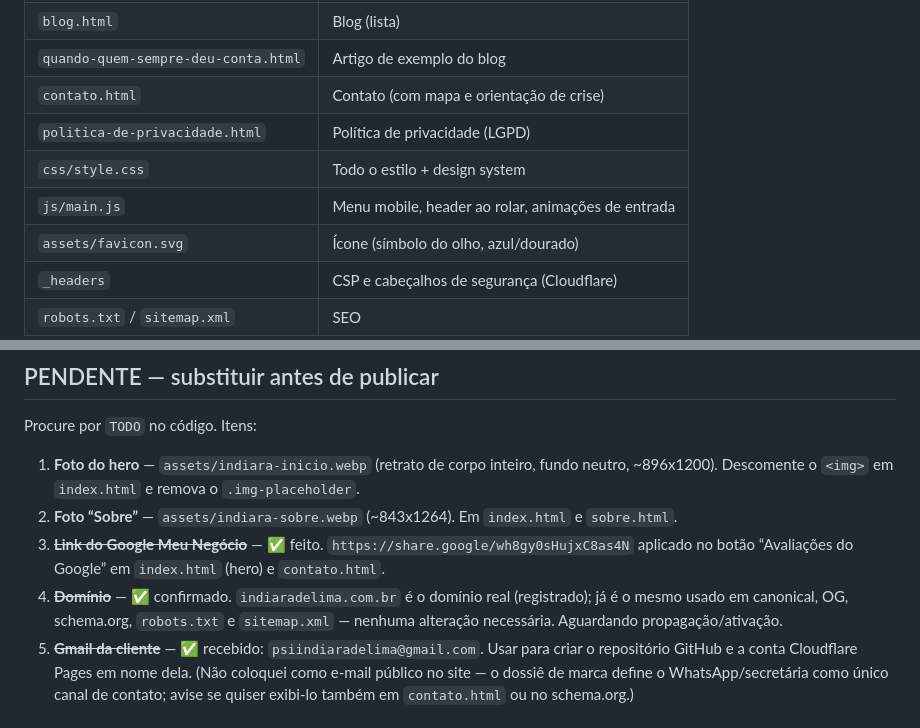
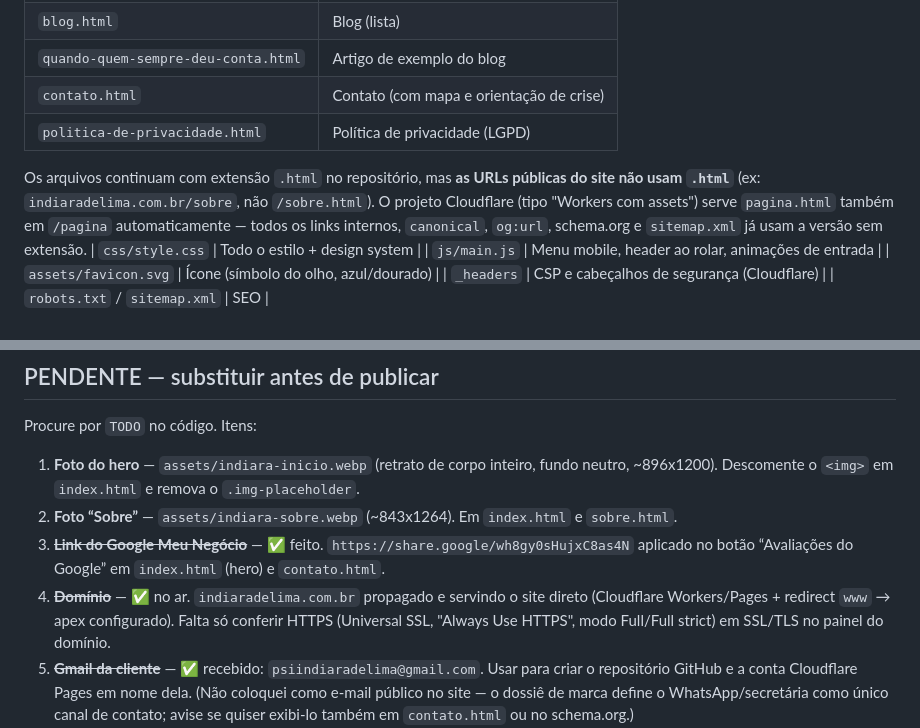
Before and after one commit to indiara-psi/site, a Markdown page: LEIA-ME.md, 2 parts joined by grey strips. GitHub-like rendering.

Commit message:
Atualiza LEIA-ME: URLs limpas e status do domínio
Co-Authored-By: Claude Sonnet 5 <noreply@anthropic.com>

```diff
--- a/LEIA-ME.md
+++ b/LEIA-ME.md
@@ -14,6 +14,11 @@ seguindo o guia [CLAUDE-NOVO-SITE.md](CLAUDE-NOVO-SITE.md).
 | `quando-quem-sempre-deu-conta.html` | Artigo de exemplo do blog |
 | `contato.html` | Contato (com mapa e orientação de crise) |
 | `politica-de-privacidade.html` | Política de privacidade (LGPD) |
+
+Os arquivos continuam com extensão `.html` no repositório, mas **as URLs públicas do site não
+usam `.html`** (ex: `indiaradelima.com.br/sobre`, não `/sobre.html`). O projeto Cloudflare (tipo
+"Workers com assets") serve `pagina.html` também em `/pagina` automaticamente — todos os links
+internos, `canonical`, `og:url`, schema.org e `sitemap.xml` já usam a versão sem extensão.
 | `css/style.css` | Todo o estilo + design system |
 | `js/main.js` | Menu mobile, header ao rolar, animações de entrada |
 | `assets/favicon.svg` | Ícone (símbolo do olho, azul/dourado) |
@@ -44,9 +49,9 @@ Procure por `TODO` no código. Itens:
 2. **Foto “Sobre”** — `assets/indiara-sobre.webp` (~843x1264). Em `index.html` e `sobre.html`.
 3. ~~**Link do Google Meu Negócio**~~ — ✅ feito. `https://share.google/wh8gy0sHujxC8as4N` aplicado
    no botão “Avaliações do Google” em `index.html` (hero) e `contato.html`.
-4. ~~**Domínio**~~ — ✅ confirmado. `indiaradelima.com.br` é o domínio real (registrado); já é o
-   mesmo usado em canonical, OG, schema.org, `robots.txt` e `sitemap.xml` — nenhuma alteração
-   necessária. Aguardando propagação/ativação.
+4. ~~**Domínio**~~ — ✅ no ar. `indiaradelima.com.br` propagado e servindo o site direto (Cloudflare
+   Workers/Pages + redirect `www` → apex configurado). Falta só conferir HTTPS (Universal SSL,
+   "Always Use HTTPS", modo Full/Full strict) em SSL/TLS no painel do domínio.
 5. ~~**Gmail da cliente**~~ — ✅ recebido: `psiindiaradelima@gmail.com`. Usar para criar o
    repositório GitHub e a conta Cloudflare Pages em nome dela. (Não coloquei como e-mail público
    no site — o dossiê de marca define o WhatsApp/secretária como único canal de contato; avise se
```
